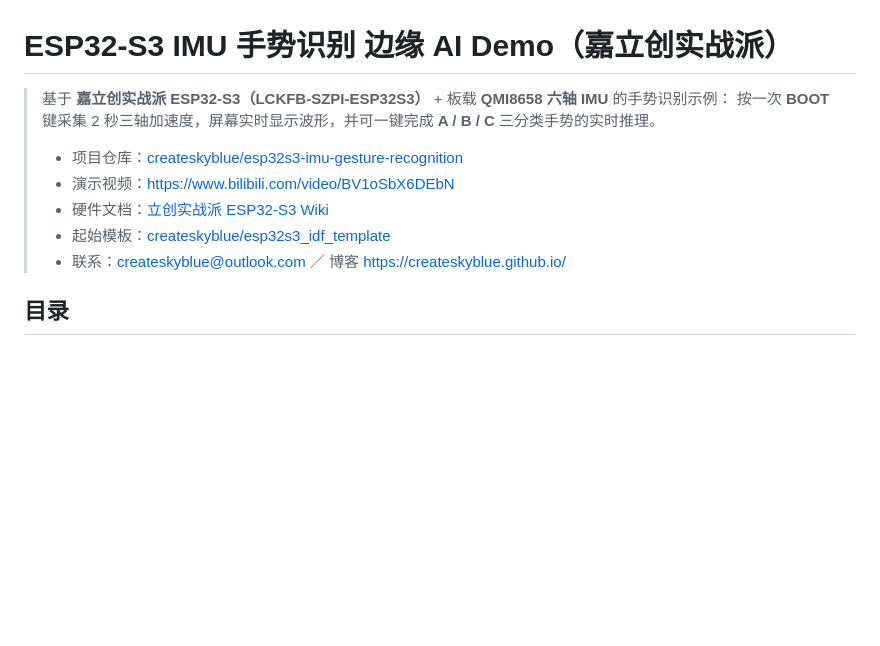
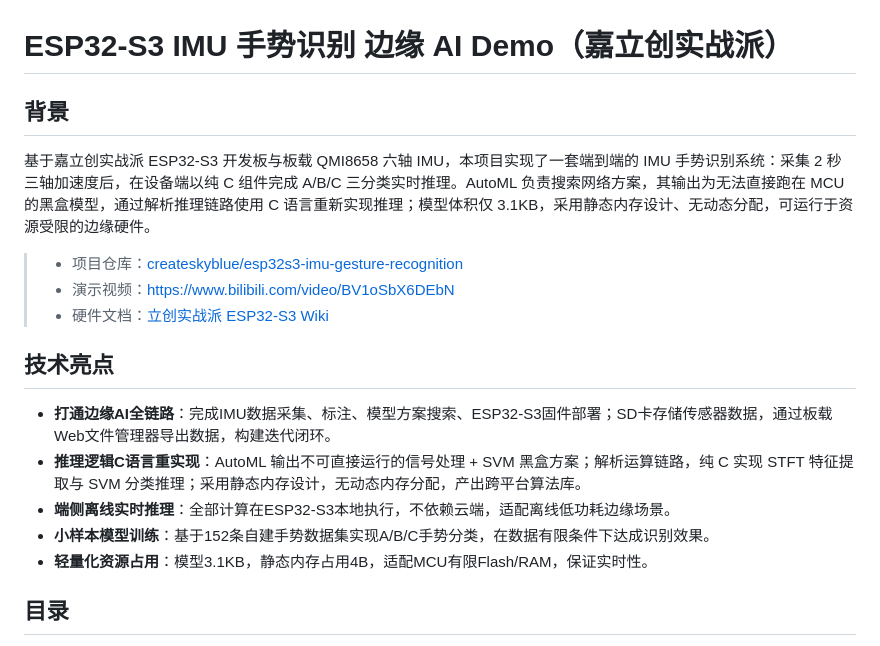
Before and after one commit to createskyblue/esp32s3-imu-gesture-recognition, a Markdown page: README.md, the part around the change. Drawn GitHub-style; blank space fills up the shorter version.

Commit message:
精简README

```diff
--- a/README.md
+++ b/README.md
@@ -1,13 +1,20 @@
 # ESP32-S3 IMU 手势识别 边缘 AI Demo（嘉立创实战派）
 
-> 基于 **嘉立创实战派 ESP32-S3（LCKFB-SZPI-ESP32S3）** + 板载 **QMI8658 六轴 IMU** 的手势识别示例：
-> 按一次 **BOOT** 键采集 2 秒三轴加速度，屏幕实时显示波形，并可一键完成 **A / B / C** 三分类手势的实时推理。
->
+## 背景
+基于嘉立创实战派 ESP32‑S3 开发板与板载 QMI8658 六轴 IMU，本项目实现了一套端到端的 IMU 手势识别系统：采集 2 秒三轴加速度后，在设备端以纯 C 组件完成 A/B/C 三分类实时推理。AutoML 负责搜索网络方案，其输出为无法直接跑在 MCU 的黑盒模型，通过解析推理链路使用 C 语言重新实现推理；模型体积仅 3.1KB，采用静态内存设计、无动态分配，可运行于资源受限的边缘硬件。
+
 > - 项目仓库：[createskyblue/esp32s3-imu-gesture-recognition](https://github.com/createskyblue/esp32s3-imu-gesture-recognition)
 > - 演示视频：https://www.bilibili.com/video/BV1oSbX6DEbN
 > - 硬件文档：[立创实战派 ESP32-S3 Wiki](https://wiki.lckfb.com/zh-hans/szpi-esp32s3/)
-> - 起始模板：[createskyblue/esp32s3_idf_template](https://github.com/createskyblue/esp32s3_idf_template)
-> - 联系：createskyblue@outlook.com ／ 博客 https://createskyblue.github.io/
+
+
+## 技术亮点
+- **打通边缘AI全链路**：完成IMU数据采集、标注、模型方案搜索、ESP32‑S3固件部署；SD卡存储传感器数据，通过板载Web文件管理器导出数据，构建迭代闭环。
+- **推理逻辑C语言重实现**：AutoML 输出不可直接运行的信号处理 + SVM 黑盒方案；解析运算链路，纯 C 实现 STFT 特征提取与 SVM 分类推理；采用静态内存设计，无动态内存分配，产出跨平台算法库。
+- **端侧离线实时推理**：全部计算在ESP32‑S3本地执行，不依赖云端，适配离线低功耗边缘场景。
+- **小样本模型训练**：基于152条自建手势数据集实现A/B/C手势分类，在数据有限条件下达成识别效果。
+- **轻量化资源占用**：模型3.1KB，静态内存占用4B，适配MCU有限Flash/RAM，保证实时性。
+
 
 ## 目录
 - [效果演示](#效果演示)
```
